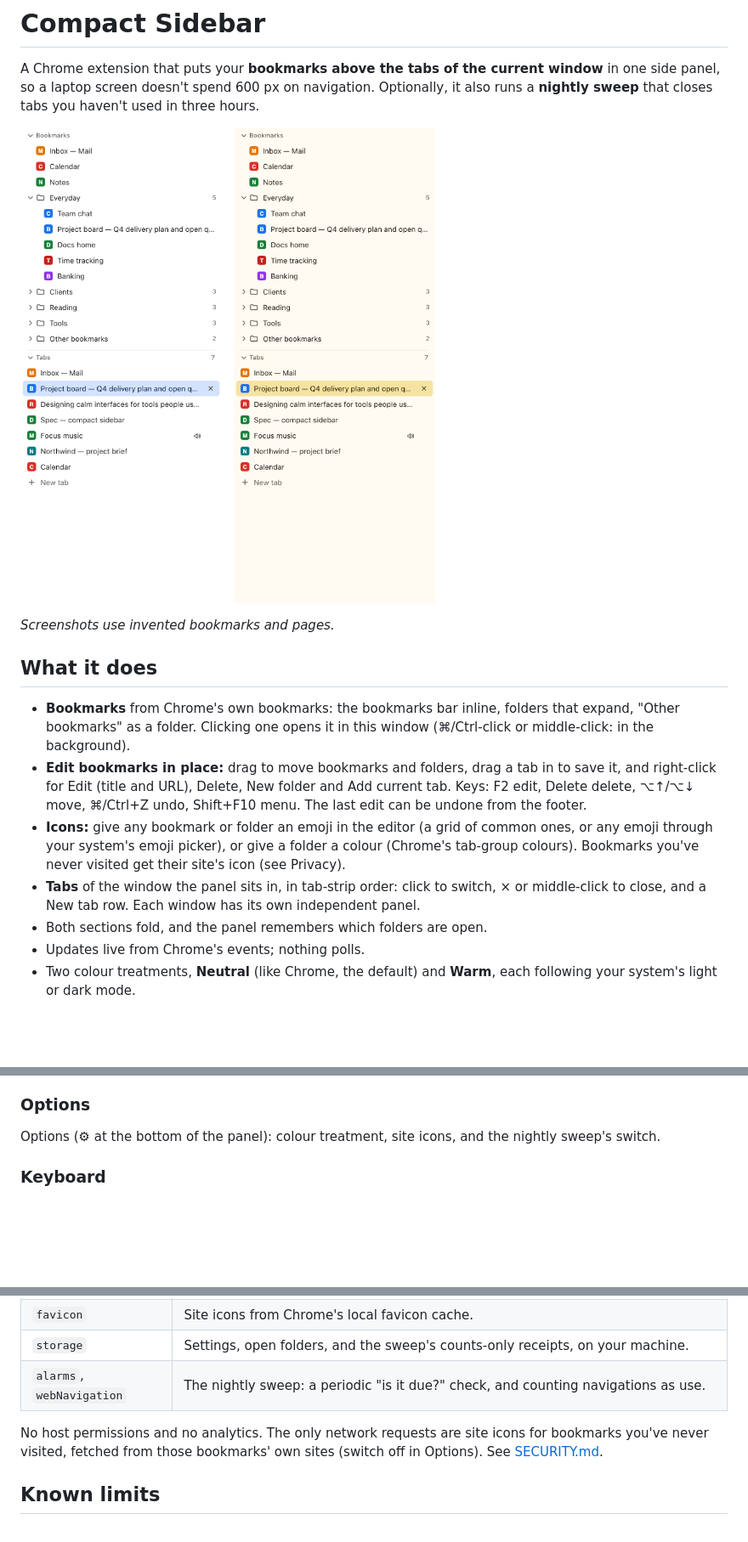
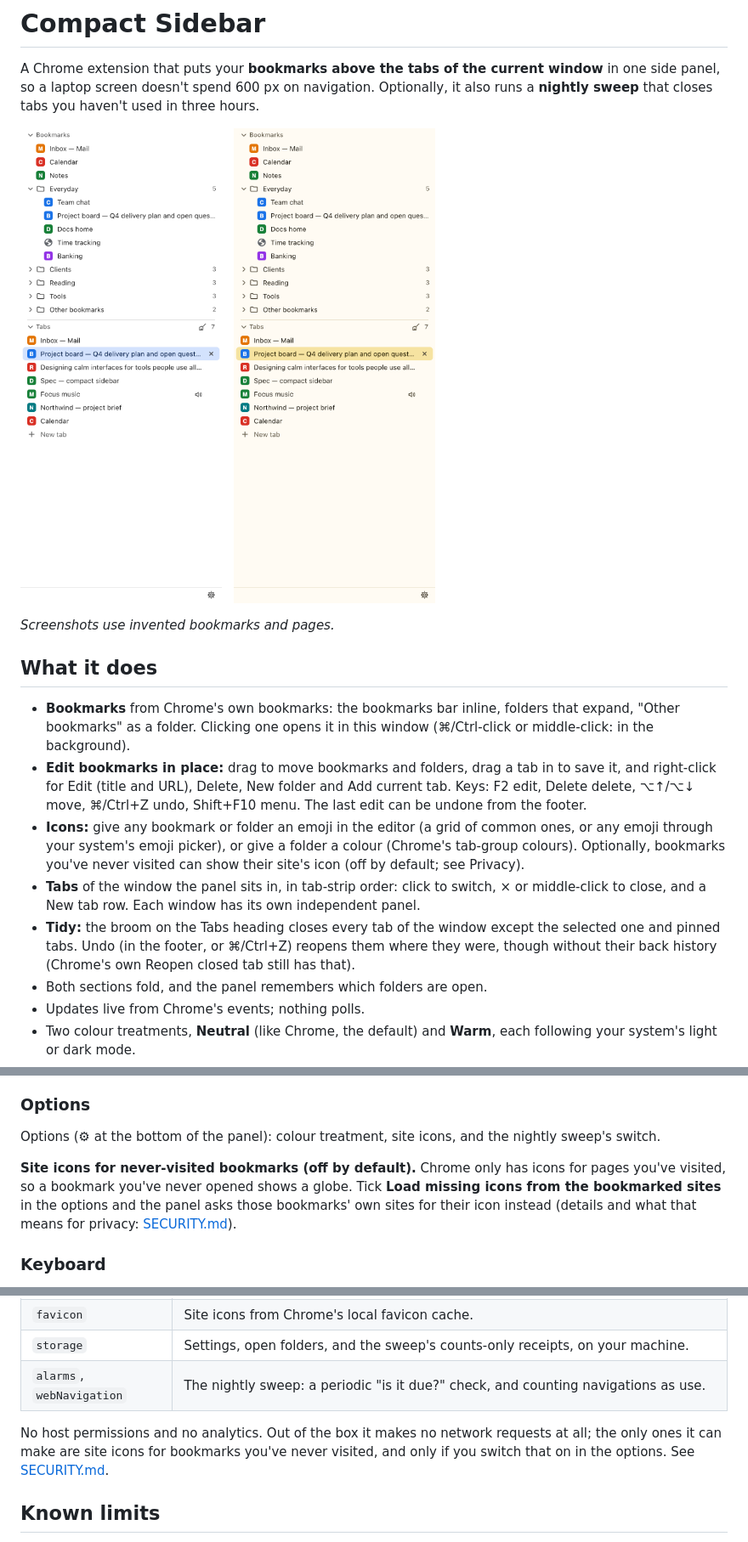
Before and after one commit to selinger-opensource/custom-sidebar, a Markdown page: README.md, 3 parts joined by grey strips. Shown at 85% size. GitHub-like rendering; pictures changed too: docs/screenshots/panel-neutral-light.png, docs/screenshots/panel-warm-light.png; blank space fills up the shorter version.

Commit message:
Compact Sidebar 0.6.0: Tidy; site icons off by default; fresh screenshots

```diff
--- a/README.md
+++ b/README.md
@@ -14,8 +14,9 @@ A Chrome extension that puts your **bookmarks above the tabs of the current wind
 
 - **Bookmarks** from Chrome's own bookmarks: the bookmarks bar inline, folders that expand, "Other bookmarks" as a folder. Clicking one opens it in this window (⌘/Ctrl-click or middle-click: in the background).
 - **Edit bookmarks in place:** drag to move bookmarks and folders, drag a tab in to save it, and right-click for Edit (title and URL), Delete, New folder and Add current tab. Keys: F2 edit, Delete delete, ⌥↑/⌥↓ move, ⌘/Ctrl+Z undo, Shift+F10 menu. The last edit can be undone from the footer.
-- **Icons:** give any bookmark or folder an emoji in the editor (a grid of common ones, or any emoji through your system's emoji picker), or give a folder a colour (Chrome's tab-group colours). Bookmarks you've never visited get their site's icon (see Privacy).
+- **Icons:** give any bookmark or folder an emoji in the editor (a grid of common ones, or any emoji through your system's emoji picker), or give a folder a colour (Chrome's tab-group colours). Optionally, bookmarks you've never visited can show their site's icon (off by default; see Privacy).
 - **Tabs** of the window the panel sits in, in tab-strip order: click to switch, × or middle-click to close, and a New tab row. Each window has its own independent panel.
+- **Tidy:** the broom on the Tabs heading closes every tab of the window except the selected one and pinned tabs. Undo (in the footer, or ⌘/Ctrl+Z) reopens them where they were, though without their back history (Chrome's own Reopen closed tab still has that).
 - Both sections fold, and the panel remembers which folders are open.
 - Updates live from Chrome's events; nothing polls.
 - Two colour treatments, **Neutral** (like Chrome, the default) and **Warm**, each following your system's light or dark mode.
@@ -37,6 +38,8 @@ Recommended layout, for the smallest footprint: in Chrome's settings put the **s
 
 Options (⚙ at the bottom of the panel): colour treatment, site icons, and the nightly sweep's switch.
 
+**Site icons for never-visited bookmarks (off by default).** Chrome only has icons for pages you've visited, so a bookmark you've never opened shows a globe. Tick **Load missing icons from the bookmarked sites** in the options and the panel asks those bookmarks' own sites for their icon instead (details and what that means for privacy: [SECURITY.md](SECURITY.md)).
+
 ### Keyboard
 
 One tab stop for the whole list. ↑/↓, Home/End move; → opens a folder or steps into it, ← closes it or steps out (on a section heading, they fold the section); Enter or Space opens; Delete or Backspace closes a tab.
@@ -52,7 +55,7 @@ One tab stop for the whole list. ↑/↓, Home/End move; → opens a folder or s
 | `storage` | Settings, open folders, and the sweep's counts-only receipts, on your machine. |
 | `alarms`, `webNavigation` | The nightly sweep: a periodic "is it due?" check, and counting navigations as use. |
 
-No host permissions and no analytics. The only network requests are site icons for bookmarks you've never visited, fetched from those bookmarks' own sites (switch off in Options). See [SECURITY.md](SECURITY.md).
+No host permissions and no analytics. Out of the box it makes no network requests at all; the only ones it can make are site icons for bookmarks you've never visited, and only if you switch that on in the options. See [SECURITY.md](SECURITY.md).
 
 ## Known limits
 
```
Also changed, not shown: GLOSSARY.md (+3 -2 lines), SECURITY.md (+1 -1 lines), 12 other files.
